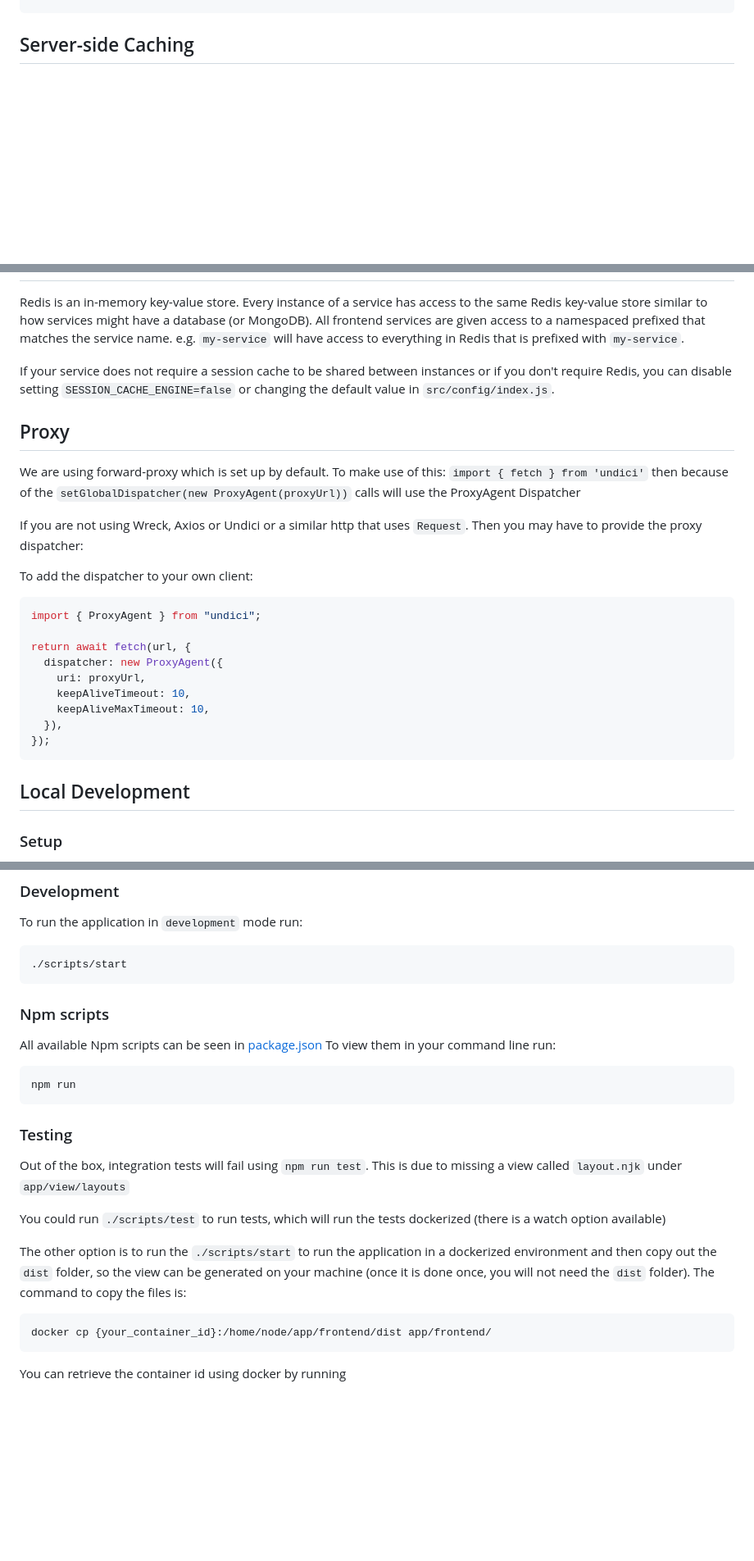
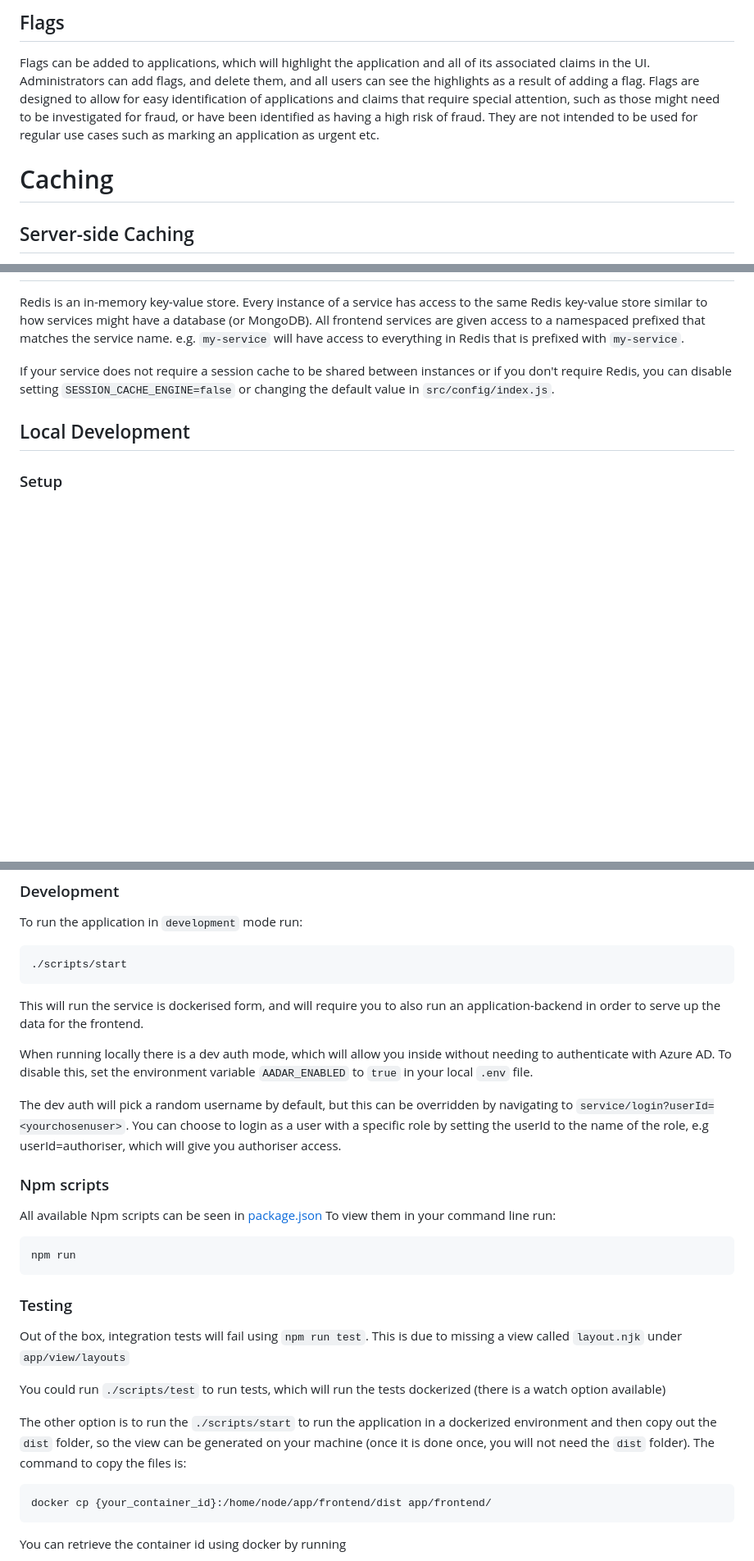
Before and after one commit to DEFRA/ahwr-backoffice-ui, a Markdown page: README.md, 3 parts joined by grey strips. Shown at 82% size. Rendered like a GitHub page; blank space fills up the shorter version.

Commit message:
docs(AHWR-1571): Update project readme #patch

````diff
--- a/README.md
+++ b/README.md
@@ -44,3 +102,11 @@ nvm use
+## Flags
+Flags can be added to applications, which will highlight the application and all of its associated claims in the UI.
+Administrators can add flags, and delete them, and all users can see the highlights as a result of adding a flag.
+Flags are designed to allow for easy identification of applications and claims that require special attention,
+such as those might need to be investigated for fraud, or have been identified as having a high risk of fraud.
+They are not intended to be used for regular use cases such as marking an application as urgent etc.
+
+# Caching
 
 ## Server-side Caching
 
@@ -61,28 +127,6 @@ matches the service name. e.g. `my-service` will have access to everything in Re
 If your service does not require a session cache to be shared between instances or if you don't require Redis, you can
 disable setting `SESSION_CACHE_ENGINE=false` or changing the default value in `src/config/index.js`.
 
-## Proxy
-
-We are using forward-proxy which is set up by default. To make use of this: `import { fetch } from 'undici'` then
-because of the `setGlobalDispatcher(new ProxyAgent(proxyUrl))` calls will use the ProxyAgent Dispatcher
-
-If you are not using Wreck, Axios or Undici or a similar http that uses `Request`. Then you may have to provide the
-proxy dispatcher:
-
-To add the dispatcher to your own client:
-
-```javascript
-import { ProxyAgent } from "undici";
-
-return await fetch(url, {
-  dispatcher: new ProxyAgent({
-    uri: proxyUrl,
-    keepAliveTimeout: 10,
-    keepAliveMaxTimeout: 10,
-  }),
-});
-```
-
 ## Local Development
 
 ### Setup
@@ -100,6 +144,16 @@ To run the application in `development` mode run:
 ```bash
 ./scripts/start
 ```
+This will run the service is dockerised form, and will require you to also run an application-backend in order to serve
+up the data for the frontend.
+
+When running locally there is a dev auth mode, which will allow you inside without needing to authenticate with Azure AD.
+To disable this, set the environment variable `AADAR_ENABLED` to `true` in your local `.env` file.
+
+The dev auth will pick a random username by default, but this can be overridden by
+navigating to `service/login?userId=<yourchosenuser>`.
+You can choose to login as a user with a specific role by setting the userId to the name of the role,
+e.g userId=authoriser, which will give you authoriser access.
 
 ### Npm scripts
 
@@ -116,7 +170,8 @@ Out of the box, integration tests will fail using `npm run test`. This is due to
 
 You could run `./scripts/test` to run tests, which will run the tests dockerized (there is a watch option available)
 
-The other option is to run the `./scripts/start` to run the application in a dockerized environment and then copy out the `dist` folder, so the view can be generated on your machine (once it is done once, you will not need the `dist` folder). The command to copy the files is:
+The other option is to run the `./scripts/start` to run the application in a dockerized environment and then copy out the `dist` folder,
+so the view can be generated on your machine (once it is done once, you will not need the `dist` folder). The command to copy the files is:
 
 ```bash
 docker cp {your_container_id}:/home/node/app/frontend/dist app/frontend/
````
Also changed, not shown: other parts of README.md (+62 -5 lines).
